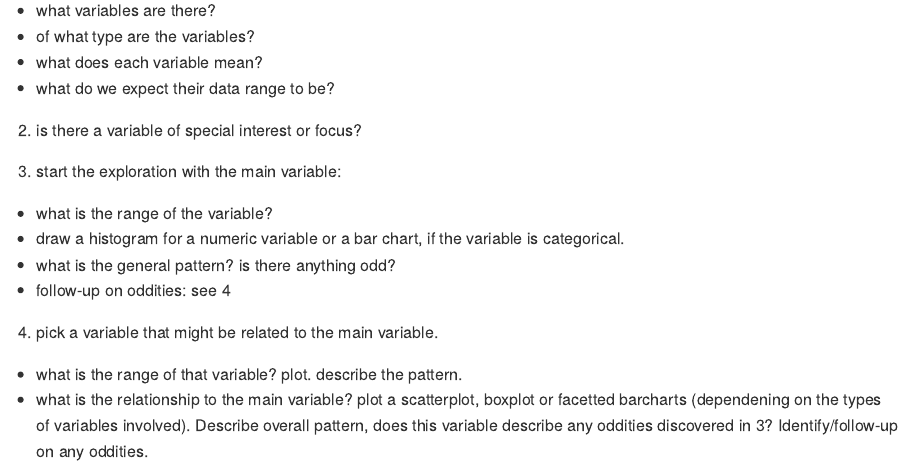
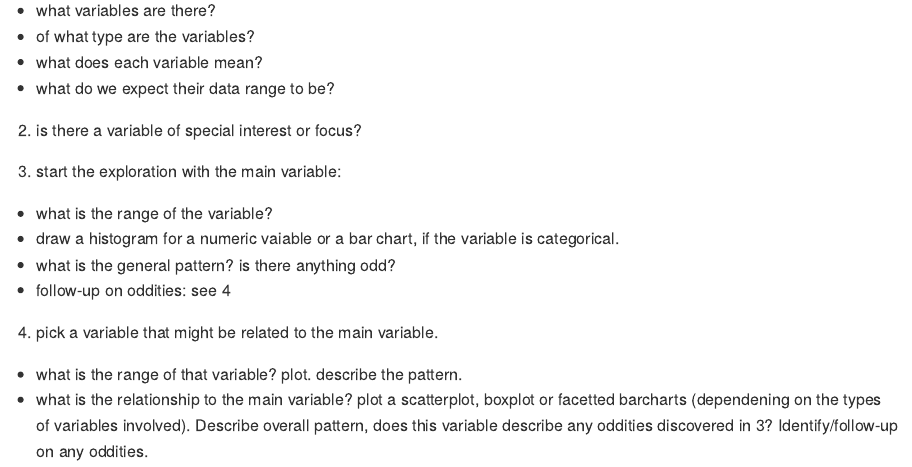
Before and after one commit to DS202-at-ISU/lab-2-lab2_team10, an R Markdown document (README.Rmd): the page in a window 1100 px wide, from 350 px down. Rendered offline with R 4.5, knitr and Pandoc, with nearby package versions.

Commit message:
edited a line

```diff
--- a/README.Rmd
+++ b/README.Rmd
@@ -30,7 +30,7 @@ Submit a link to your repository on Canvas (only one submission per team) to sig
 3. start the exploration with the main variable:
 
 - what is the range of the variable?
-- draw a histogram for a numeric variable or a bar chart, if the variable is categorical.
+- draw a histogram for a numeric vaiable or a bar chart, if the variable is categorical.
 - what is the general pattern? is there anything odd?
 - follow-up on oddities: see 4
 
```
